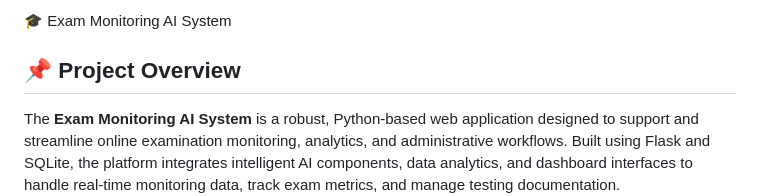
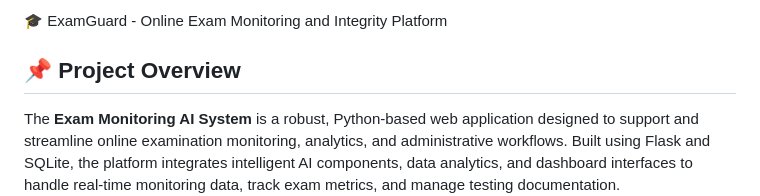
Before and after one commit to malluneha-debug/exam_monitoring_AI_system, a Markdown page: README.md, the part around the change. Rendered like a GitHub page.

Commit message:
Revise README for ExamGuard project details
Updated README to include new project name and maintain structure.

```diff
--- a/README.md
+++ b/README.md
@@ -1,4 +1,5 @@
- 🎓 Exam Monitoring AI System
+ 🎓 ExamGuard - Online Exam Monitoring and Integrity Platform
+
 
 ## 📌 Project Overview
 The **Exam Monitoring AI System** is a robust, Python-based web application designed to support and streamline online examination monitoring, analytics, and administrative workflows. Built using Flask and SQLite, the platform integrates intelligent AI components, data analytics, and dashboard interfaces to handle real-time monitoring data, track exam metrics, and manage testing documentation.
```
